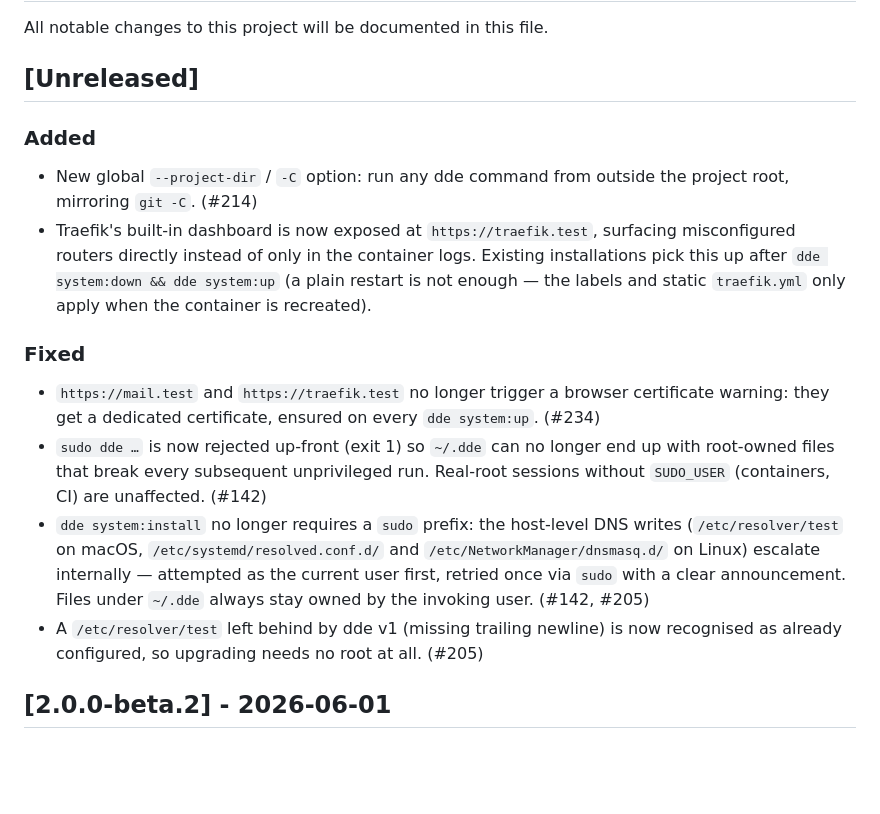
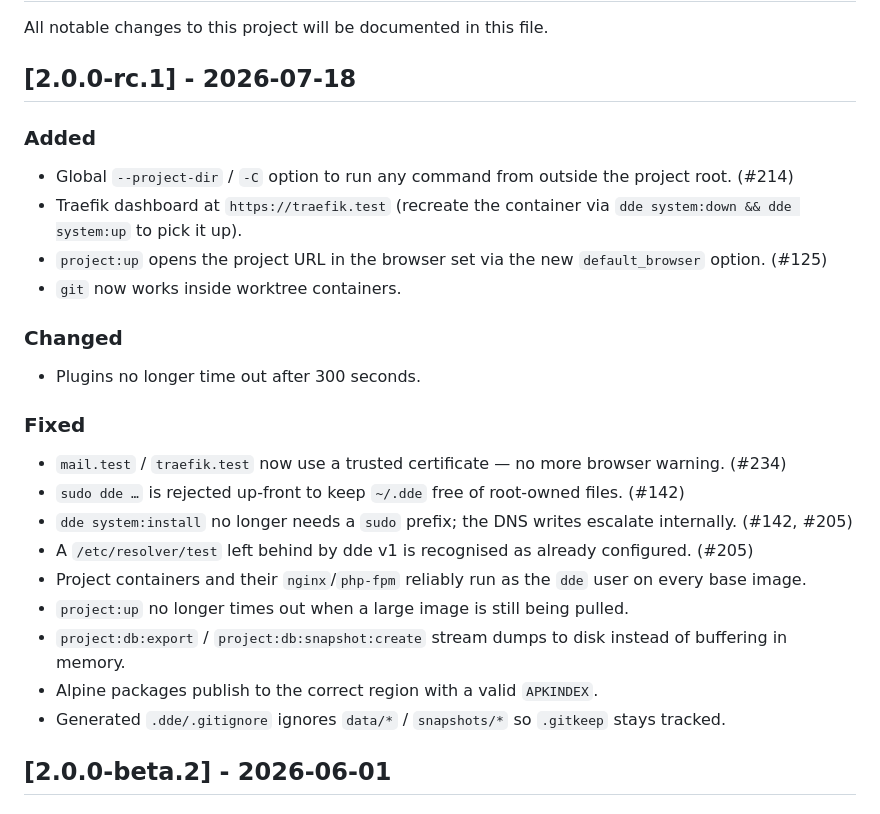
Before and after one commit to whatwedo/dde, a Markdown page: CHANGELOG.md, the part around the change. GitHub-like rendering; blank space fills up the shorter version.

Commit message:
chore(release): document v2.0.0-rc.1
Signed-off-by: Ueli Banholzer <ueli@whatwedo.ch>

```diff
--- a/CHANGELOG.md
+++ b/CHANGELOG.md
@@ -2,19 +2,30 @@
 
 All notable changes to this project will be documented in this file.
 
-## [Unreleased]
+## [2.0.0-rc.1] - 2026-07-18
 
 ### Added
 
-- New global `--project-dir` / `-C` option: run any dde command from outside the project root, mirroring `git -C`. (#214)
-- Traefik's built-in dashboard is now exposed at `https://traefik.test`, surfacing misconfigured routers directly instead of only in the container logs. Existing installations pick this up after `dde system:down && dde system:up` (a plain restart is not enough — the labels and static `traefik.yml` only apply when the container is recreated).
+- Global `--project-dir` / `-C` option to run any command from outside the project root. (#214)
+- Traefik dashboard at `https://traefik.test` (recreate the container via `dde system:down && dde system:up` to pick it up).
+- `project:up` opens the project URL in the browser set via the new `default_browser` option. (#125)
+- `git` now works inside worktree containers.
+
+### Changed
+
+- Plugins no longer time out after 300 seconds.
 
 ### Fixed
 
-- `https://mail.test` and `https://traefik.test` no longer trigger a browser certificate warning: they get a dedicated certificate, ensured on every `dde system:up`. (#234)
-- `sudo dde …` is now rejected up-front (exit 1) so `~/.dde` can no longer end up with root-owned files that break every subsequent unprivileged run. Real-root sessions without `SUDO_USER` (containers, CI) are unaffected. (#142)
-- `dde system:install` no longer requires a `sudo` prefix: the host-level DNS writes (`/etc/resolver/test` on macOS, `/etc/systemd/resolved.conf.d/` and `/etc/NetworkManager/dnsmasq.d/` on Linux) escalate internally — attempted as the current user first, retried once via `sudo` with a clear announcement. Files under `~/.dde` always stay owned by the invoking user. (#142, #205)
-- A `/etc/resolver/test` left behind by dde v1 (missing trailing newline) is now recognised as already configured, so upgrading needs no root at all. (#205)
+- `mail.test` / `traefik.test` now use a trusted certificate — no more browser warning. (#234)
+- `sudo dde …` is rejected up-front to keep `~/.dde` free of root-owned files. (#142)
+- `dde system:install` no longer needs a `sudo` prefix; the DNS writes escalate internally. (#142, #205)
+- A `/etc/resolver/test` left behind by dde v1 is recognised as already configured. (#205)
+- Project containers and their `nginx`/`php-fpm` reliably run as the `dde` user on every base image.
+- `project:up` no longer times out when a large image is still being pulled.
+- `project:db:export` / `project:db:snapshot:create` stream dumps to disk instead of buffering in memory.
+- Alpine packages publish to the correct region with a valid `APKINDEX`.
+- Generated `.dde/.gitignore` ignores `data/*` / `snapshots/*` so `.gitkeep` stays tracked.
 
 ## [2.0.0-beta.2] - 2026-06-01
 
```
